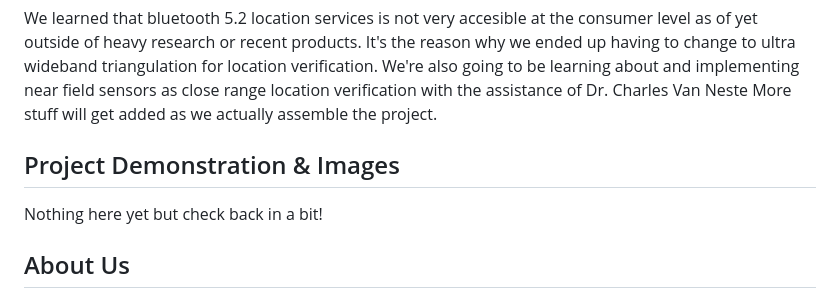
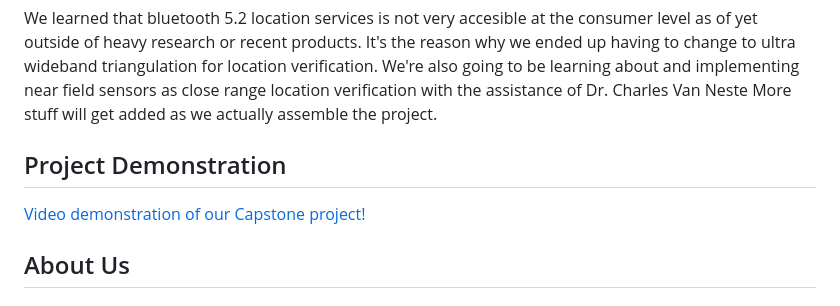
Before and after one commit to Hawk652/Capstone-Guidance-Robot, a Markdown page: README.md, the part around the change. Drawn GitHub-style.

```diff
--- a/README.md
+++ b/README.md
@@ -13,9 +13,9 @@ The current version of the project serves as an oversized paperweight at the mom
 
 We learned that bluetooth 5.2 location services is not very accesible at the consumer level as of yet outside of heavy research or recent products. It's the reason why we ended up having to change to ultra wideband triangulation for location verification. We're also going to be learning about and implementing near field sensors as close range location verification with the assistance of Dr. Charles Van Neste More stuff will get added as we actually assemble the project.
 
-## Project Demonstration & Images
+## Project Demonstration
 
-Nothing here yet but check back in a bit!
+[Video demonstration of our Capstone project!](https://youtu.be/Icbw_ISEM2E)
 
 ## About Us
 
```
